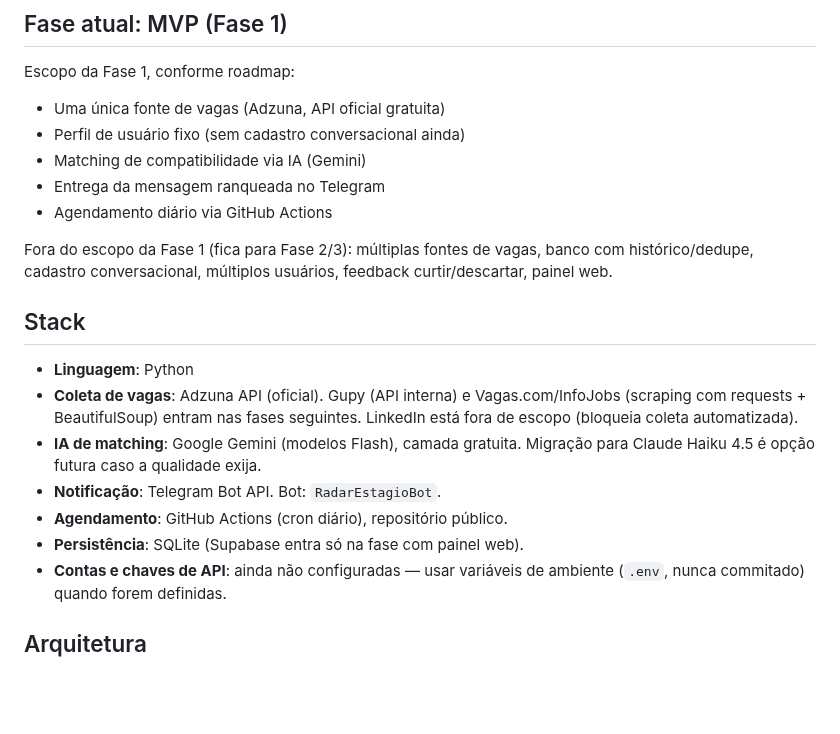
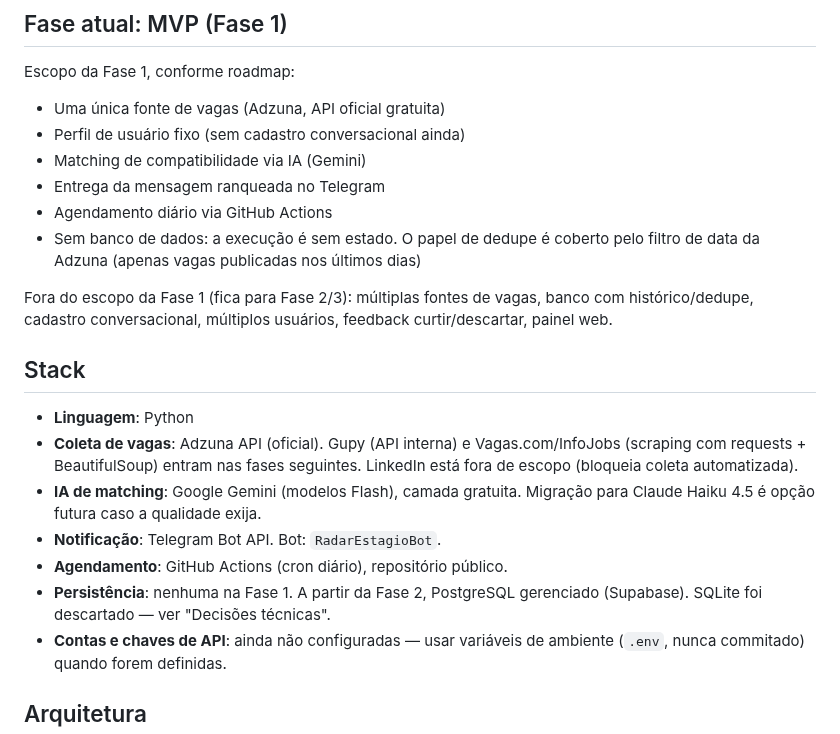
Before and after one commit to babue0/RadarEstagio, a Markdown page: CLAUDE.md, the part around one of its changes. Rendered like a GitHub page; blank space fills up the shorter version.

```diff
--- a/CLAUDE.md
+++ b/CLAUDE.md
@@ -14,6 +14,8 @@ Escopo da Fase 1, conforme roadmap:
 - Matching de compatibilidade via IA (Gemini)
 - Entrega da mensagem ranqueada no Telegram
 - Agendamento diário via GitHub Actions
+- Sem banco de dados: a execução é sem estado. O papel de dedupe é coberto pelo filtro
+  de data da Adzuna (apenas vagas publicadas nos últimos dias)
 
 Fora do escopo da Fase 1 (fica para Fase 2/3): múltiplas fontes de vagas, banco com
 histórico/dedupe, cadastro conversacional, múltiplos usuários, feedback curtir/descartar,
@@ -29,7 +31,8 @@ painel web.
   Claude Haiku 4.5 é opção futura caso a qualidade exija.
 - **Notificação**: Telegram Bot API. Bot: `RadarEstagioBot`.
 - **Agendamento**: GitHub Actions (cron diário), repositório público.
-- **Persistência**: SQLite (Supabase entra só na fase com painel web).
+- **Persistência**: nenhuma na Fase 1. A partir da Fase 2, PostgreSQL gerenciado
+  (Supabase). SQLite foi descartado — ver "Decisões técnicas".
 - **Contas e chaves de API**: ainda não configuradas — usar variáveis de ambiente
   (`.env`, nunca commitado) quando forem definidas.
 
```
Also changed, not shown: other parts of CLAUDE.md (+43 -1 lines).
